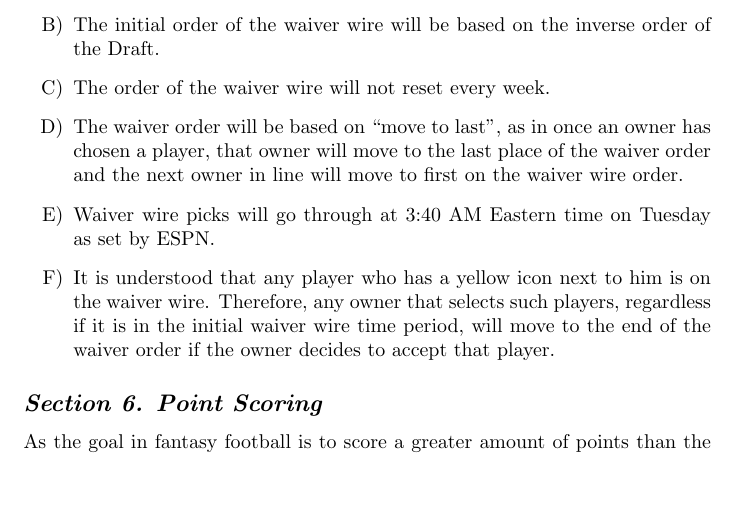
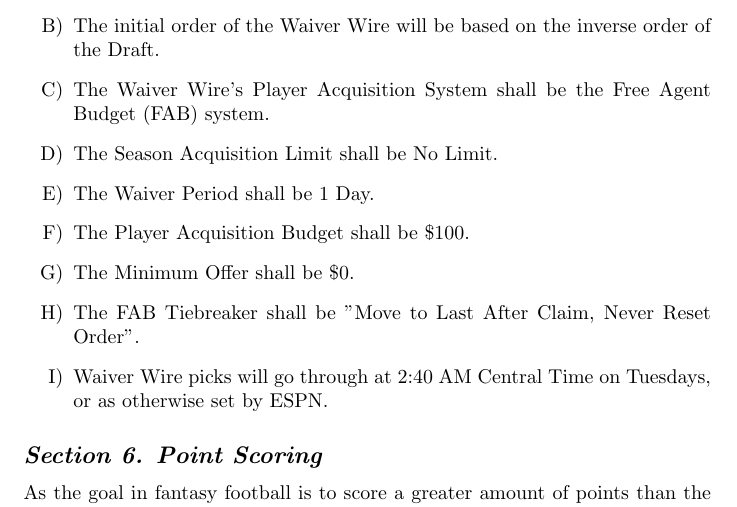
Before and after one commit to ttoswald/pork_rub_mirror, a LaTeX document (Constitution.tex): part of page 12 of 20, cut so that both start at the same text, the shorter picture padded with empty space. Compiled offline with pdfLaTeX.

Commit message:
Amendment 18: FAB waiver wire

```diff
--- a/Constitution.tex
+++ b/Constitution.tex
@@ -199,8 +198,12 @@
-        \item The initial order of the waiver wire will be based on the inverse order of the Draft.
-        \item The order of the waiver wire will not reset every week.
-        \item The waiver order will be based on “move to last”, as in once an owner has chosen a player, that owner will move to the last place of the waiver order and the next owner in line will move to first on the waiver wire order.
-        \item Waiver wire picks will go through at 3:40 AM Eastern time on Tuesday as set by ESPN.
-        \item It is understood that any player who has a yellow icon next to him is on the waiver wire. Therefore, any owner that selects such players, regardless if it is in the initial waiver wire time period, will move to the end of the waiver order if the owner decides to accept that player.
+        \item After the Draft, the Waiver Wire will open after at most 2 days.
+        \item The initial order of the Waiver Wire will be based on the inverse order of the Draft.
+        \item The Waiver Wire's Player Acquisition System shall be the Free Agent Budget (FAB) system.
+        \item The Season Acquisition Limit shall be No Limit.
+        \item The Waiver Period shall be 1 Day.
+        \item The Player Acquisition Budget shall be \$100.
+        \item The Minimum Offer shall be \$0.
+        \item The FAB Tiebreaker shall be "Move to Last After Claim, Never Reset Order".
+        \item Waiver Wire picks will go through at 2:40 AM Central Time on Tuesdays, or as otherwise set by ESPN.
     \end{enumerate}
     \subsection{\textit{Section 6. Point Scoring}}
     As the goal in fantasy football is to score a greater amount of points than the opponent, it is necessary to define the point scoring system in this constitution. Below are the agreed upon scoring rules.
```
Also changed, not shown: Constitution.tex (5 more changed lines).
